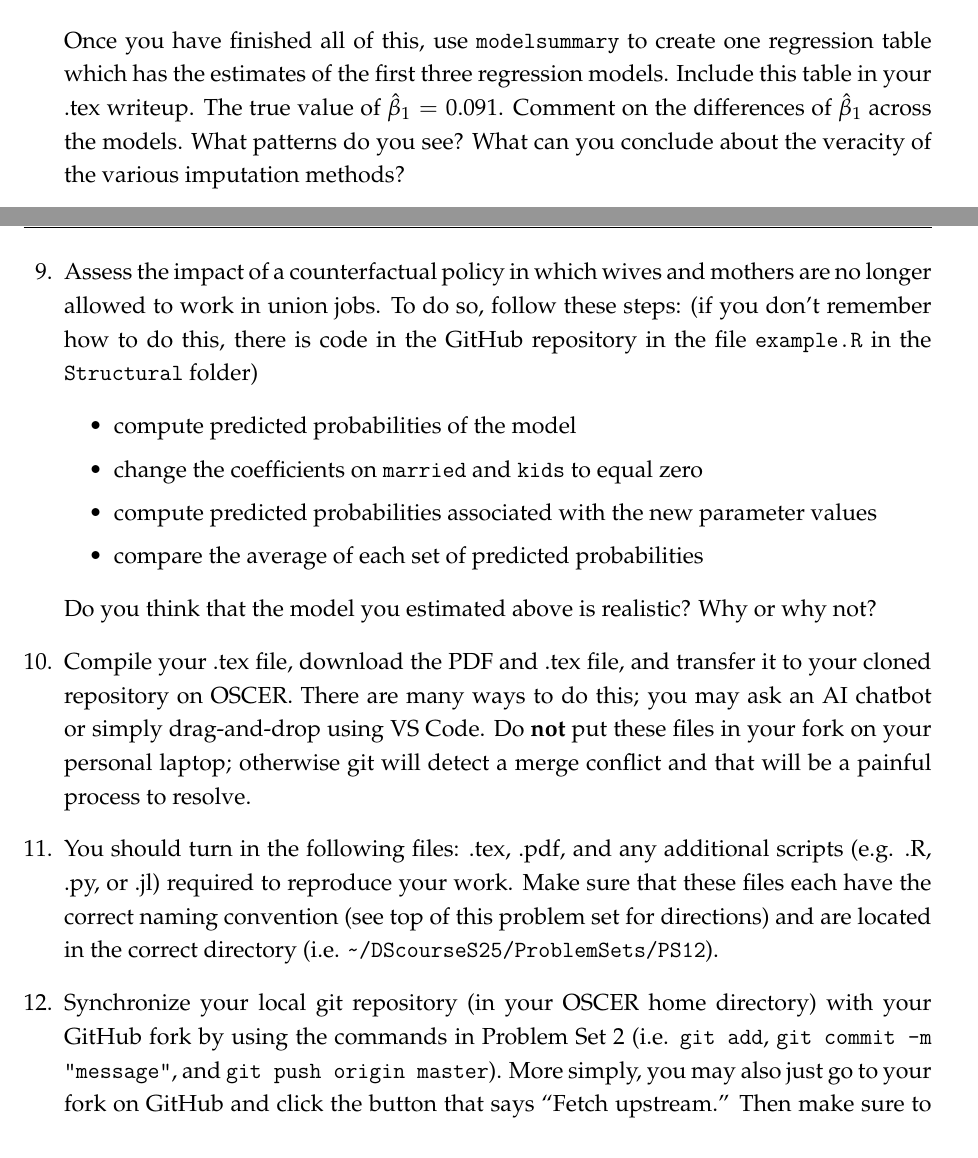
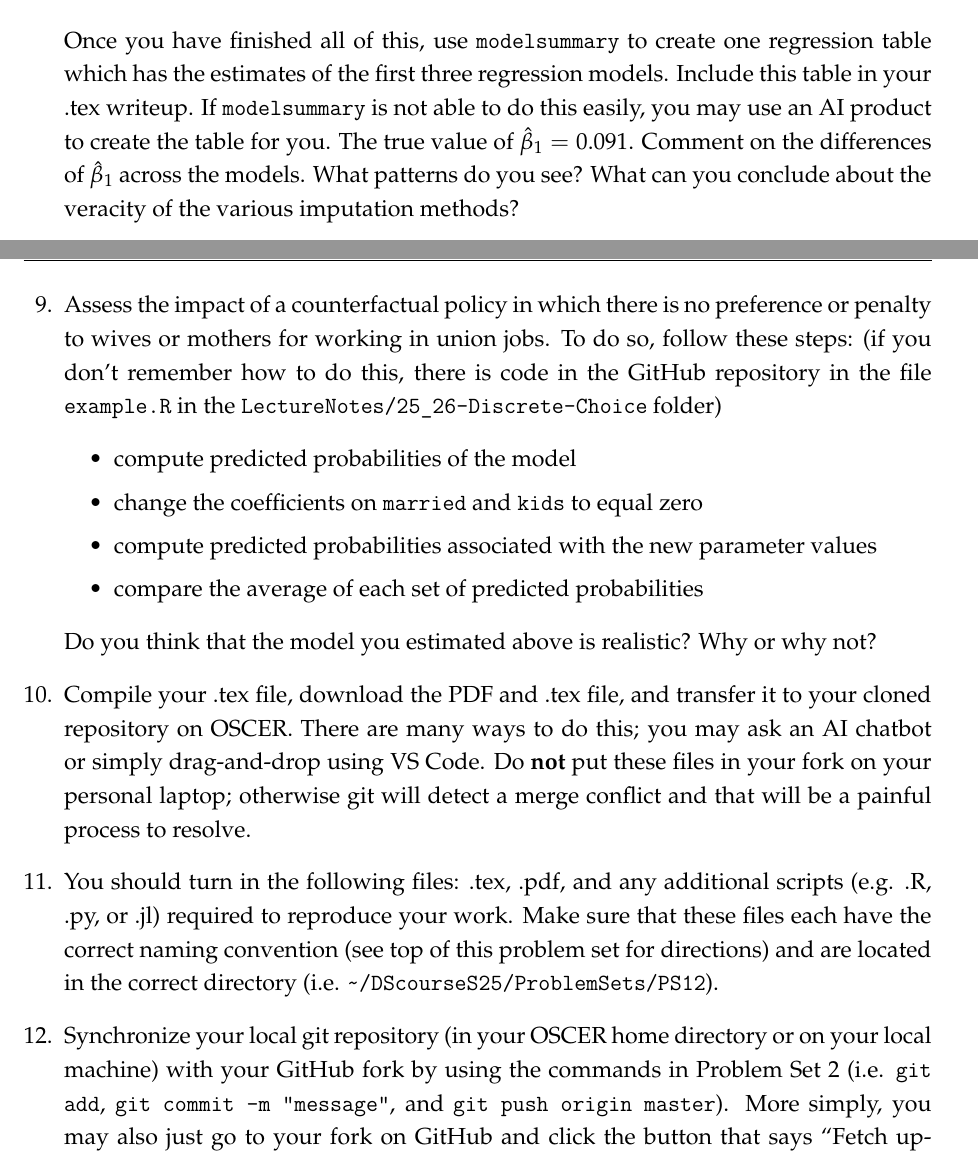
Before and after one commit to willmiller6/DScourseS25, a LaTeX problem sheet (ProblemSets/PS12/PS12.tex): two parts of pages 2 and 3 of 3, joined at a grey line, cut so that both start at the same text. Compiled offline with LaTeX, dvips and Ghostscript.

Commit message:
update PS12
to fix some minor typos

```diff
--- a/ProblemSets/PS12/PS12.tex
+++ b/ProblemSets/PS12/PS12.tex
@@ -105,14 +105,14 @@ selection(selection = valid ~ hgc + union + college + exper + married + kids,
           data = wagedata, method = "2step")
 \end{lstlisting}
 \end{footnotesize}
-Once you have finished all of this, use \texttt{modelsummary} to create one regression table which has the estimates of the first three regression models. Include this table in your .tex writeup.
+Once you have finished all of this, use \texttt{modelsummary} to create one regression table which has the estimates of the first three regression models. Include this table in your .tex writeup. If \texttt{modelsummary} is not able to do this easily, you may use an AI product to create the table for you.
 The true value of $\hat{\beta}_{1}=0.091$. Comment on the differences of $\hat{\beta}_{1}$ across the models. What patterns do you see? What can you conclude about the veracity of the various imputation methods?
 \question Using the same data, estimate a probit model of preferences for working in a union job. To do this, use the \texttt{glm} function. The utility model has the following form:
 \[
     u_{i} = \alpha_{0} +  \alpha_{1}hgc_{i} + \alpha_{2}college_{i} + \alpha_{3}exper_{i} + \alpha_{4}married_{i} + \alpha_{5}kids_{i} + \varepsilon_{i}
 \]
 where $u_{i}$ is the utility of working in a union job (relative to working in a non-union job).
-\question Assess the impact of a counterfactual policy in which wives and mothers are no longer allowed to work in union jobs. To do so, follow these steps: (if you don't remember how to do this, there is code in the GitHub repository in the file \texttt{example.R} in the \texttt{Structural} folder)
+\question Assess the impact of a counterfactual policy in which there is no preference or penalty to wives or mothers for working in union jobs. To do so, follow these steps: (if you don't remember how to do this, there is code in the GitHub repository in the file \texttt{example.R} in the \texttt{LectureNotes/25\_26-Discrete-Choice} folder)
 \begin{itemize}
     \item compute predicted probabilities of the model
     \item change the coefficients on \texttt{married} and \texttt{kids} to equal zero
@@ -122,6 +122,6 @@ where $u_{i}$ is the utility of working in a union job (relative to working in a
 Do you think that the model you estimated above is realistic? Why or why not?
 \question Compile your .tex file, download the PDF and .tex file, and transfer it to your cloned repository on OSCER. There are many ways to do this;  you may ask an AI chatbot or simply drag-and-drop using VS Code. Do \textbf{not} put these files in your fork on your personal laptop; otherwise git will detect a merge conflict and that will be a painful process to resolve.
 \question You should turn in the following files: .tex, .pdf, and any additional scripts (e.g. .R, .py, or .jl) required to reproduce your work.  Make sure that these files each have the correct naming convention (see top of this problem set for directions) and are located in the correct directory (i.e. \texttt{\textasciitilde/DScourseS25/ProblemSets/PS12}).
-\question Synchronize your local git repository (in your OSCER home directory) with your GitHub fork by using the commands in Problem Set 2 (i.e. \texttt{git add}, \texttt{git commit -m ''message''}, and \texttt{git push origin master}). More simply, you may also just go to your fork on GitHub and click the button that says ``Fetch upstream.'' Then make sure to pull any changes to your local copy of the fork. Once you have done this, issue a \texttt{git pull} from the location of your other local git repository (e.g. on your personal computer). Verify that the PS12 files appear in the appropriate place in your other local repository.
+\question Synchronize your local git repository (in your OSCER home directory or on your local machine) with your GitHub fork by using the commands in Problem Set 2 (i.e. \texttt{git add}, \texttt{git commit -m ''message''}, and \texttt{git push origin master}). More simply, you may also just go to your fork on GitHub and click the button that says ``Fetch upstream.'' Then make sure to pull any changes to your local copy of the fork. Once you have done this, issue a \texttt{git pull} from the location of your other local git repository (e.g. on your personal computer). Verify that the PS12 files appear in the appropriate place in your other local repository.
 \end{questions}
 \end{document}
```
Also changed, not shown: ProblemSets/PS12/PS12.pdf, 1 other file.
